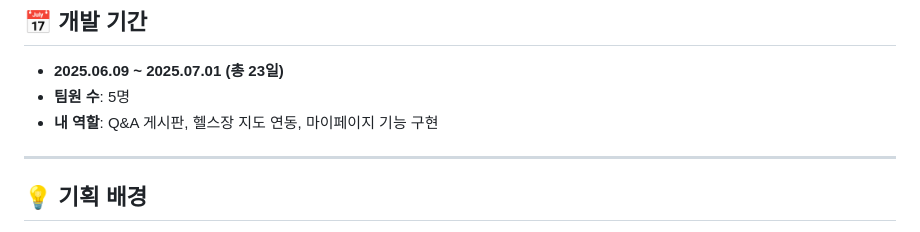
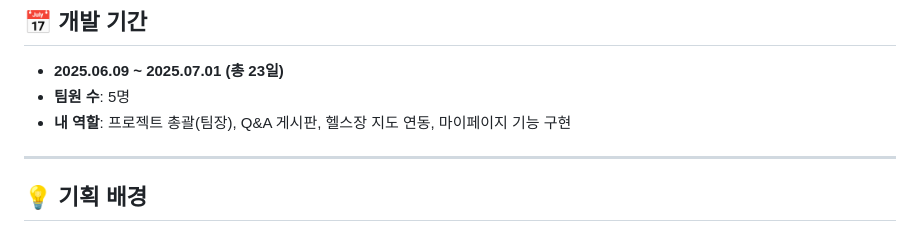
Before and after one commit to yooooooooj-ch/SixClub, a Markdown page: README.md, the part around the change. Drawn GitHub-style.

```diff
--- a/README.md
+++ b/README.md
@@ -9,7 +9,7 @@
 
 - **2025.06.09 ~ 2025.07.01 (총 23일)**
 - **팀원 수**: 5명
-- **내 역할**: Q&A 게시판, 헬스장 지도 연동, 마이페이지 기능 구현
+- **내 역할**: 프로젝트 총괄(팀장), Q&A 게시판, 헬스장 지도 연동, 마이페이지 기능 구현
 
 ---
 
```
